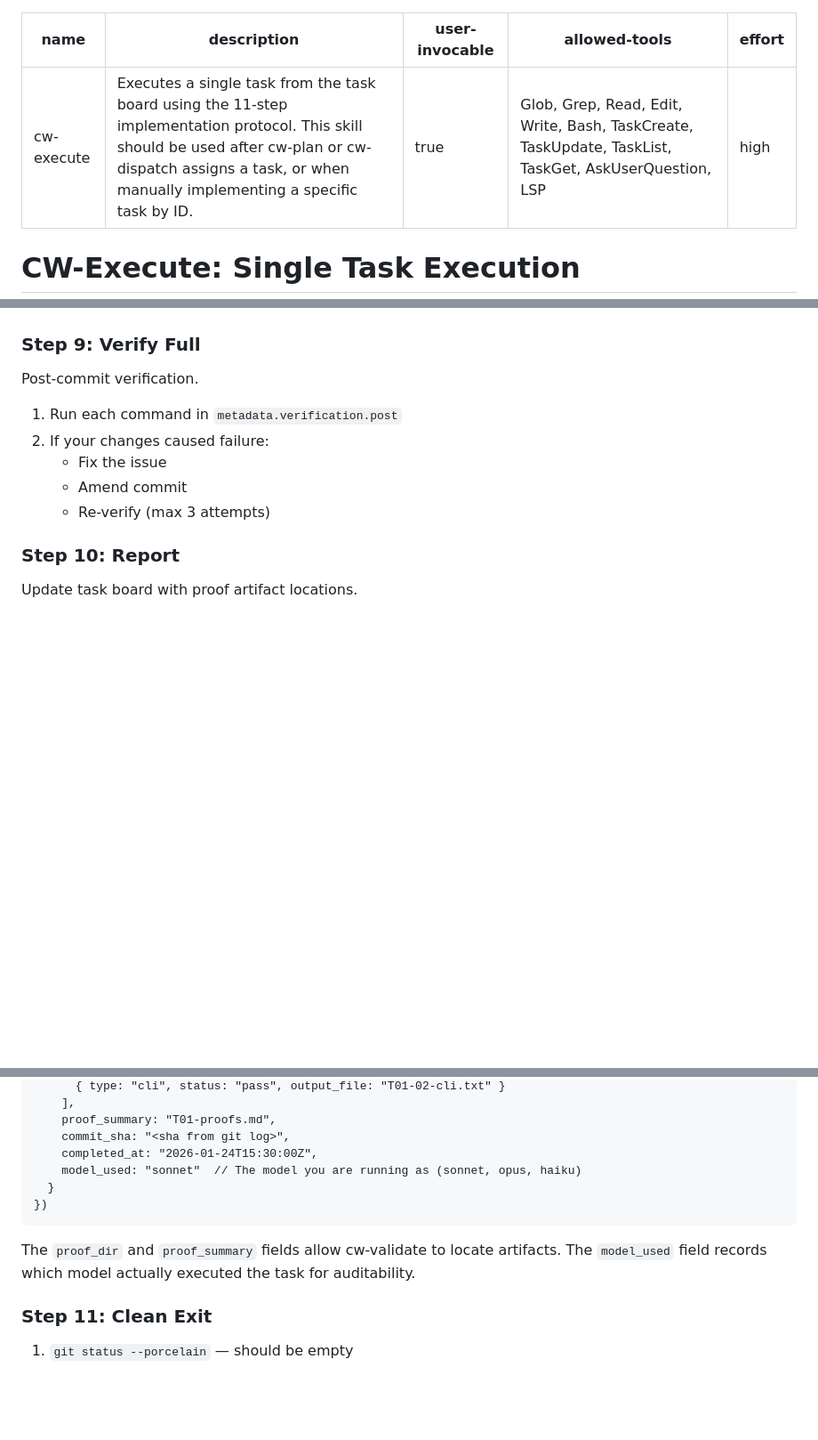
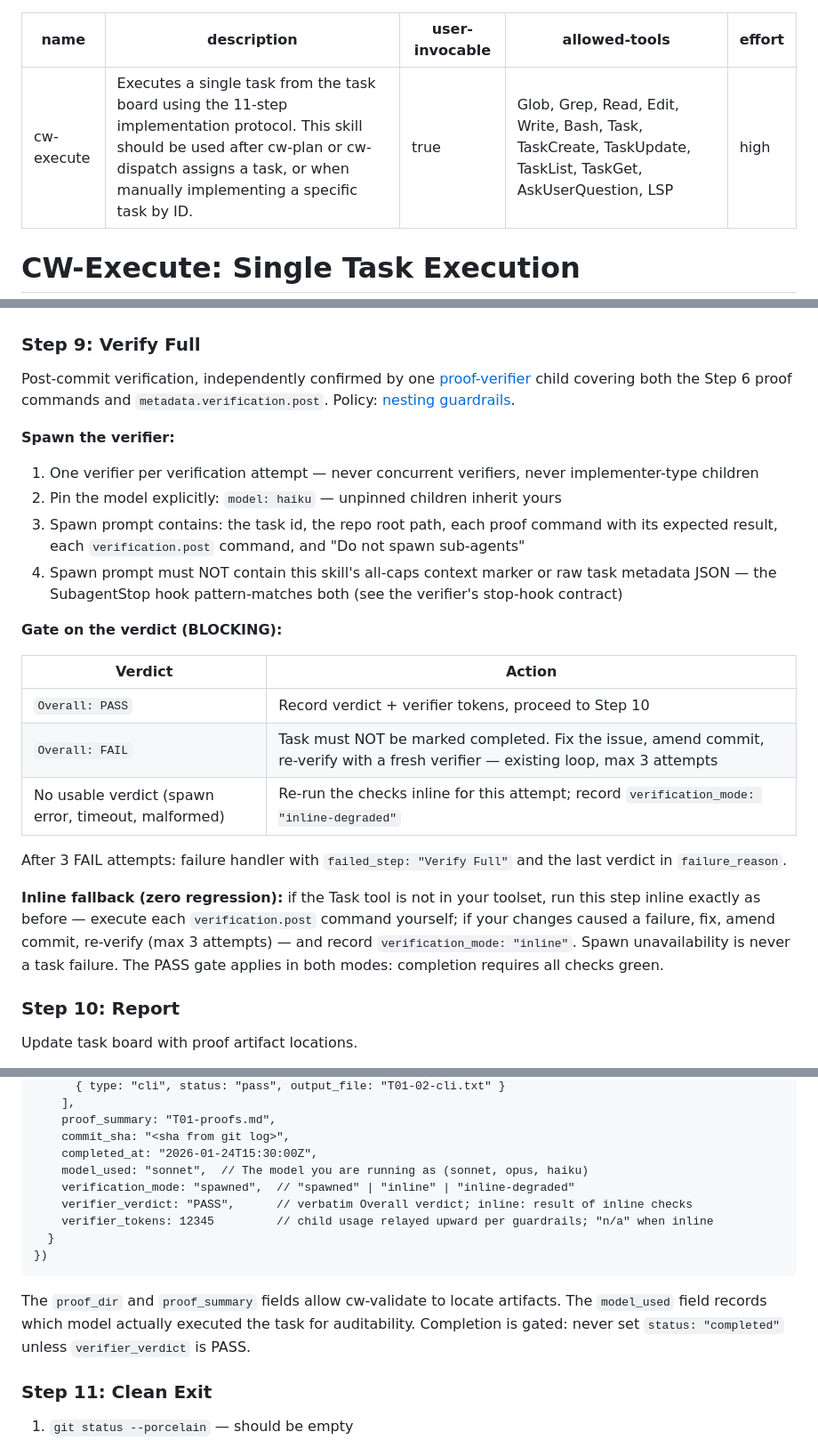
Before and after one commit to sighup/claude-workflow, a Markdown page: skills/cw-execute/SKILL.md, 3 parts joined by grey strips. Shown at 89% size. GitHub-like rendering; blank space fills up the shorter version.

Commit message:
feat(execute): gate completion on proof-verifier verdict
Co-Authored-By: Claude Fable 5 <noreply@anthropic.com>

````diff
--- a/skills/cw-execute/SKILL.md
+++ b/skills/cw-execute/SKILL.md
@@ -2,7 +2,7 @@
 name: cw-execute
 description: "Executes a single task from the task board using the 11-step implementation protocol. This skill should be used after cw-plan or cw-dispatch assigns a task, or when manually implementing a specific task by ID."
 user-invocable: true
-allowed-tools: Glob, Grep, Read, Edit, Write, Bash, TaskCreate, TaskUpdate, TaskList, TaskGet, AskUserQuestion, LSP
+allowed-tools: Glob, Grep, Read, Edit, Write, Bash, Task, TaskCreate, TaskUpdate, TaskList, TaskGet, AskUserQuestion, LSP
 effort: high
 ---
 
@@ -280,13 +283,26 @@ grep -r "sk-\|pk_\|api_key\|Bearer \|password=" docs/specs/[spec-dir]/[NN]-proof
 
 ### Step 9: Verify Full
 
-Post-commit verification.
+Post-commit verification, independently confirmed by one [proof-verifier](../../agents/proof-verifier.md) child covering both the Step 6 proof commands and `metadata.verification.post`. Policy: [nesting guardrails](../cw-dispatch/references/nesting-guardrails.md).
 
-1. Run each command in `metadata.verification.post`
-2. If your changes caused failure:
-   - Fix the issue
-   - Amend commit
-   - Re-verify (max 3 attempts)
+**Spawn the verifier:**
+
+1. One verifier per verification attempt — never concurrent verifiers, never implementer-type children
+2. Pin the model explicitly: `model: haiku` — unpinned children inherit yours
+3. Spawn prompt contains: the task id, the repo root path, each proof command with its expected result, each `verification.post` command, and "Do not spawn sub-agents"
+4. Spawn prompt must NOT contain this skill's all-caps context marker or raw task metadata JSON — the SubagentStop hook pattern-matches both (see the verifier's stop-hook contract)
+
+**Gate on the verdict (BLOCKING):**
+
+| Verdict | Action |
+|---------|--------|
+| `Overall: PASS` | Record verdict + verifier tokens, proceed to Step 10 |
+| `Overall: FAIL` | Task must NOT be marked completed. Fix the issue, amend commit, re-verify with a fresh verifier — existing loop, max 3 attempts |
+| No usable verdict (spawn error, timeout, malformed) | Re-run the checks inline for this attempt; record `verification_mode: "inline-degraded"` |
+
+After 3 FAIL attempts: failure handler with `failed_step: "Verify Full"` and the last verdict in `failure_reason`.
+
+**Inline fallback (zero regression):** if the Task tool is not in your toolset, run this step inline exactly as before — execute each `verification.post` command yourself; if your changes caused a failure, fix, amend commit, re-verify (max 3 attempts) — and record `verification_mode: "inline"`. Spawn unavailability is never a task failure. The PASS gate applies in both modes: completion requires all checks green.
 
 ### Step 10: Report
 
@@ -311,13 +327,17 @@ TaskUpdate({
     proof_summary: "T01-proofs.md",
     commit_sha: "<sha from git log>",
     completed_at: "2026-01-24T15:30:00Z",
-    model_used: "sonnet"  // The model you are running as (sonnet, opus, haiku)
+    model_used: "sonnet",  // The model you are running as (sonnet, opus, haiku)
+    verification_mode: "spawned",  // "spawned" | "inline" | "inline-degraded"
+    verifier_verdict: "PASS",      // verbatim Overall verdict; inline: result of inline checks
+    verifier_tokens: 12345         // child usage relayed upward per guardrails; "n/a" when inline
   }
 })
 ```
 
 The `proof_dir` and `proof_summary` fields allow cw-validate to locate artifacts.
 The `model_used` field records which model actually executed the task for auditability.
+Completion is gated: never set `status: "completed"` unless `verifier_verdict` is PASS.
 
 ### Step 11: Clean Exit
 
````
Also changed, not shown: other parts of skills/cw-execute/SKILL.md (+5 -0 lines), 1 other file.
